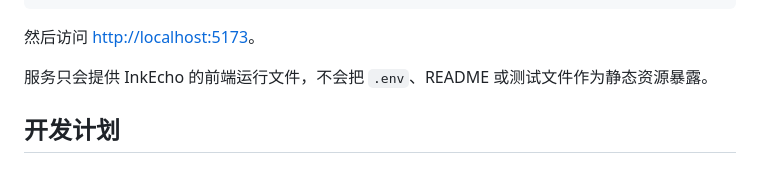
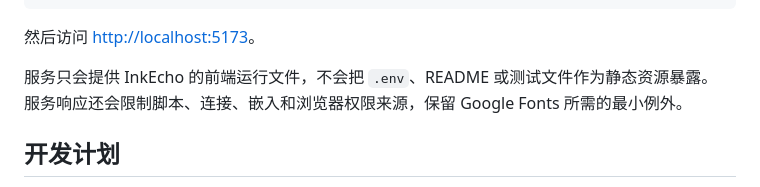
Before and after one commit to Silent-Rain02/inkecho, a Markdown page: README.md, the part around the change. GitHub-like rendering.

Commit message:
补充安全响应头说明

```diff
--- a/README.md
+++ b/README.md
@@ -97,6 +97,7 @@ python3 server.py
 然后访问 <http://localhost:5173>。
 
 服务只会提供 InkEcho 的前端运行文件，不会把 `.env`、README 或测试文件作为静态资源暴露。
+服务响应还会限制脚本、连接、嵌入和浏览器权限来源，保留 Google Fonts 所需的最小例外。
 
 ## 开发计划
 
```
